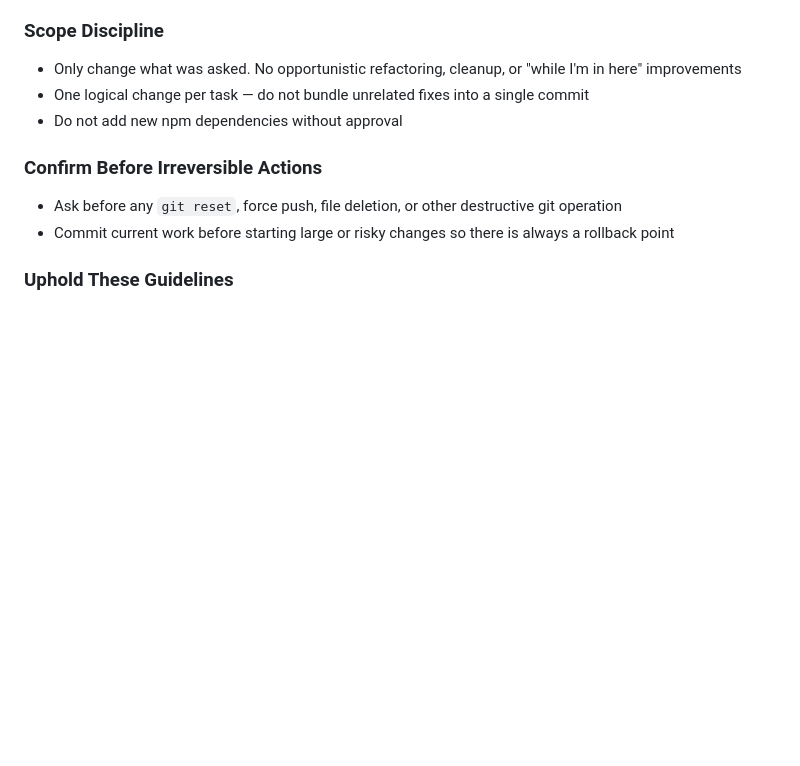
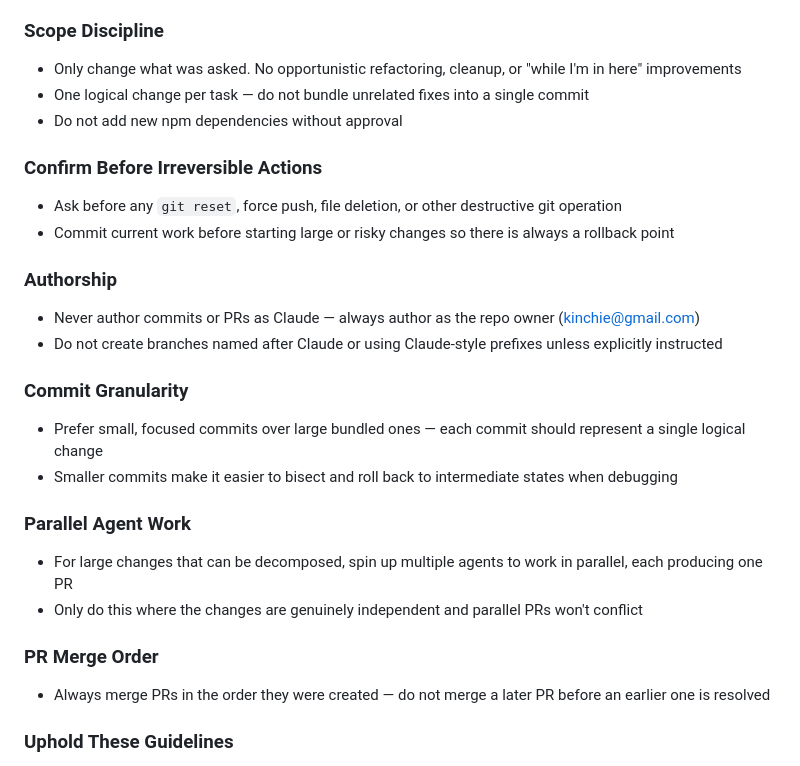
Before and after one commit to chriskinch/location-analyser, a Markdown page: CLAUDE.md, the part around the change. GitHub-like rendering; blank space fills up the shorter version.

Commit message:
Add authorship, commit granularity, parallel agents, and merge order guidelines
https://claude.ai/code/session_015kidPNtijrM6W46CCiPpmf

```diff
--- a/CLAUDE.md
+++ b/CLAUDE.md
@@ -111,6 +111,25 @@ These rules govern how Claude Code must behave in this repository. They are not
 - Ask before any `git reset`, force push, file deletion, or other destructive git operation
 - Commit current work before starting large or risky changes so there is always a rollback point
 
+### Authorship
+
+- Never author commits or PRs as Claude — always author as the repo owner (kinchie@gmail.com)
+- Do not create branches named after Claude or using Claude-style prefixes unless explicitly instructed
+
+### Commit Granularity
+
+- Prefer small, focused commits over large bundled ones — each commit should represent a single logical change
+- Smaller commits make it easier to bisect and roll back to intermediate states when debugging
+
+### Parallel Agent Work
+
+- For large changes that can be decomposed, spin up multiple agents to work in parallel, each producing one PR
+- Only do this where the changes are genuinely independent and parallel PRs won't conflict
+
+### PR Merge Order
+
+- Always merge PRs in the order they were created — do not merge a later PR before an earlier one is resolved
+
 ### Uphold These Guidelines
 
 - If asked to do something that conflicts with these rules, flag the conflict clearly and ask for explicit confirmation before proceeding
```
